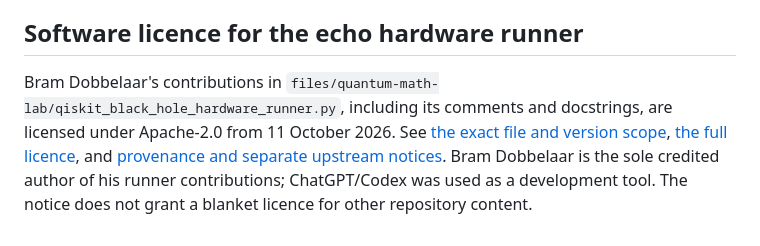
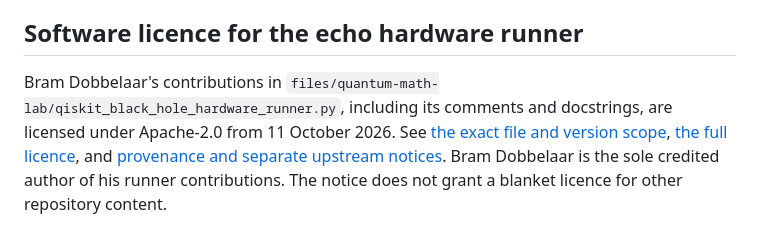
Before and after one commit to BramDo/onderzoek_blackhole_echo_status_2026-03-05_131816, a Markdown page: README.md, the part around the change. GitHub-like rendering.

```diff
--- a/README.md
+++ b/README.md
@@ -81,4 +81,4 @@ This repository tracks a staged hardware result in which a locality-sensitive ec
 
 ## Software licence for the echo hardware runner
 
-Bram Dobbelaar's contributions in `files/quantum-math-lab/qiskit_black_hole_hardware_runner.py`, including its comments and docstrings, are licensed under Apache-2.0 from 11 October 2026. See [the exact file and version scope](LICENSE_SCOPE.md), [the full licence](LICENSES/Apache-2.0.txt), and [provenance and separate upstream notices](docs/licensing/PROVENANCE.md). Bram Dobbelaar is the sole credited author of his runner contributions; ChatGPT/Codex was used as a development tool. The notice does not grant a blanket licence for other repository content.
+Bram Dobbelaar's contributions in `files/quantum-math-lab/qiskit_black_hole_hardware_runner.py`, including its comments and docstrings, are licensed under Apache-2.0 from 11 October 2026. See [the exact file and version scope](LICENSE_SCOPE.md), [the full licence](LICENSES/Apache-2.0.txt), and [provenance and separate upstream notices](docs/licensing/PROVENANCE.md). Bram Dobbelaar is the sole credited author of his runner contributions. The notice does not grant a blanket licence for other repository content.
```
